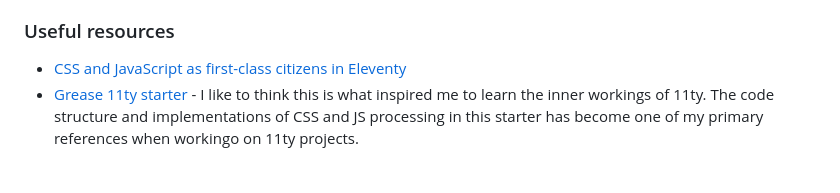
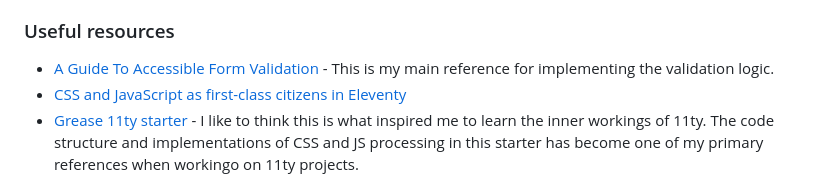
Before and after one commit to joshjavier/intro-component-with-signup-form, a Markdown page: README.md, the part around the change. Drawn GitHub-style.

Commit message:
Add reference guide on accessible form validation

```diff
--- a/README.md
+++ b/README.md
@@ -54,6 +54,7 @@ Users should be able to:
 
 ### Useful resources
 
+- [A Guide To Accessible Form Validation](https://www.smashingmagazine.com/2023/02/guide-accessible-form-validation/) - This is my main reference for implementing the validation logic.
 - [CSS and JavaScript as first-class citizens in Eleventy](https://pepelsbey.dev/articles/eleventy-css-js/)
 - [Grease 11ty starter](https://github.com/adamstddrd/grease) - I like to think this is what inspired me to learn the inner workings of 11ty. The code structure and implementations of CSS and JS processing in this starter has become one of my primary references when workingo on 11ty projects.
 
```
